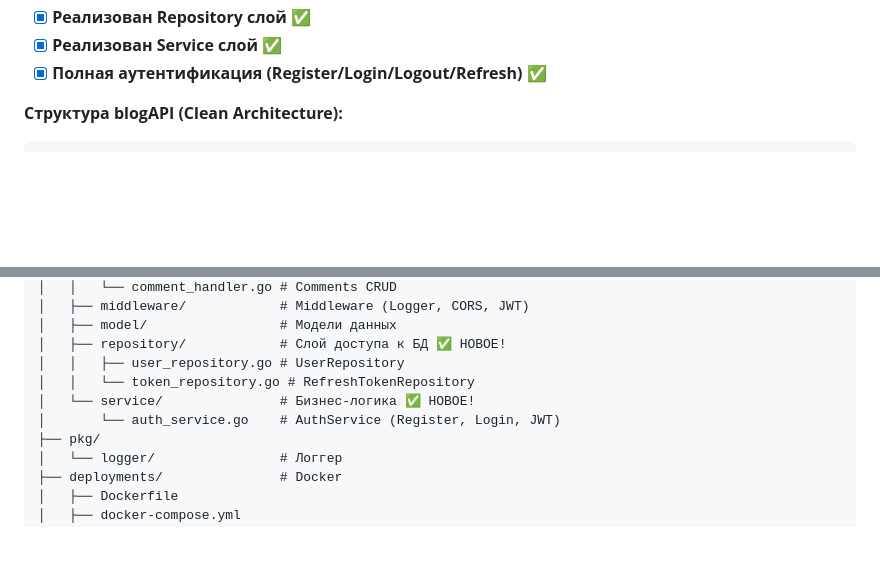
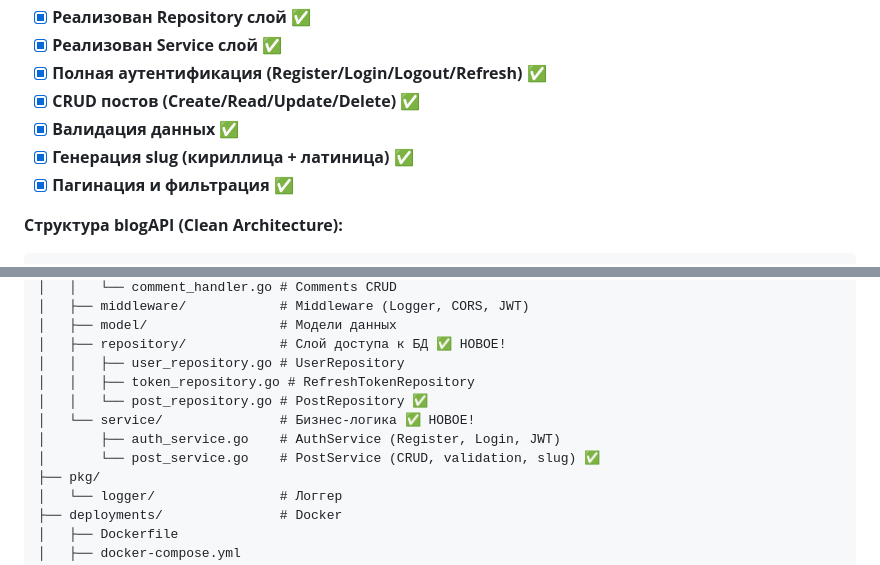
Before and after one commit to Folombas/Go365, a Markdown page: Go88/CHANGELOG.md, 2 parts joined by grey strips. Drawn GitHub-style; blank space fills up the shorter version.

Commit message:
Update blogAPI: Posts CRUD implementation
Co-authored-by: Qwen-Coder <qwen-coder@alibabacloud.com>

````diff
--- a/Go88/CHANGELOG.md
+++ b/Go88/CHANGELOG.md
@@ -172,6 +172,10 @@ easyGo/
 - [x] **Реализован Repository слой** ✅
 - [x] **Реализован Service слой** ✅
 - [x] **Полная аутентификация (Register/Login/Logout/Refresh)** ✅
+- [x] **CRUD постов (Create/Read/Update/Delete)** ✅
+- [x] **Валидация данных** ✅
+- [x] **Генерация slug (кириллица + латиница)** ✅
+- [x] **Пагинация и фильтрация** ✅
 
 **Структура blogAPI (Clean Architecture):**
 ```
@@ -189,9 +193,11 @@ blog-api/
 │   ├── model/                 # Модели данных
 │   ├── repository/            # Слой доступа к БД ✅ НОВОЕ!
 │   │   ├── user_repository.go # UserRepository
-│   │   └── token_repository.go # RefreshTokenRepository
+│   │   ├── token_repository.go # RefreshTokenRepository
+│   │   └── post_repository.go # PostRepository ✅
 │   └── service/               # Бизнес-логика ✅ НОВОЕ!
-│       └── auth_service.go    # AuthService (Register, Login, JWT)
+│       ├── auth_service.go    # AuthService (Register, Login, JWT)
+│       └── post_service.go    # PostService (CRUD, validation, slug) ✅
 ├── pkg/
 │   └── logger/                # Логгер
 ├── deployments/               # Docker
````
